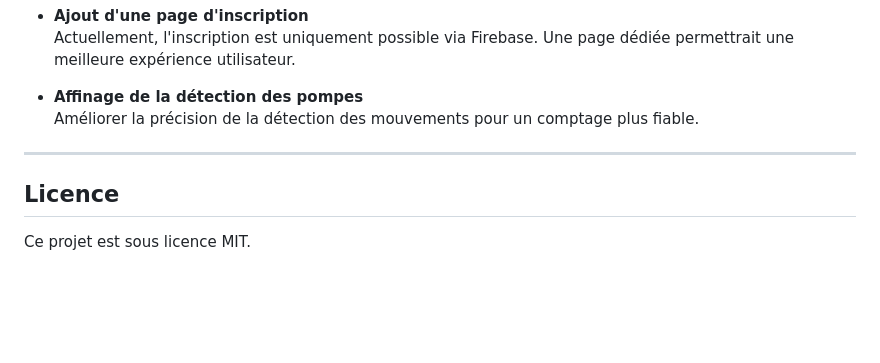
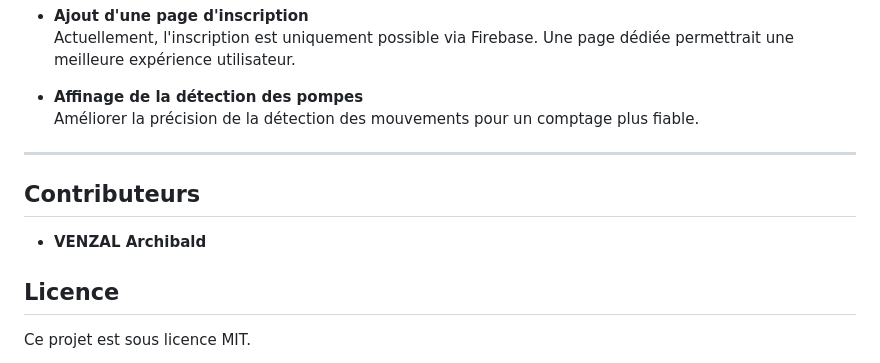
Before and after one commit to archiMydi/PushUpTrainer, a Markdown page: README.md, the part around the change. Rendered like a GitHub page; blank space fills up the shorter version.

```diff
--- a/README.md
+++ b/README.md
@@ -122,6 +122,10 @@ Veuillez suivre les étapes suivantes :
 
 ---
 
+## Contributeurs
+
+- **VENZAL Archibald**
+
 ## Licence
 
 Ce projet est sous licence MIT.
```
